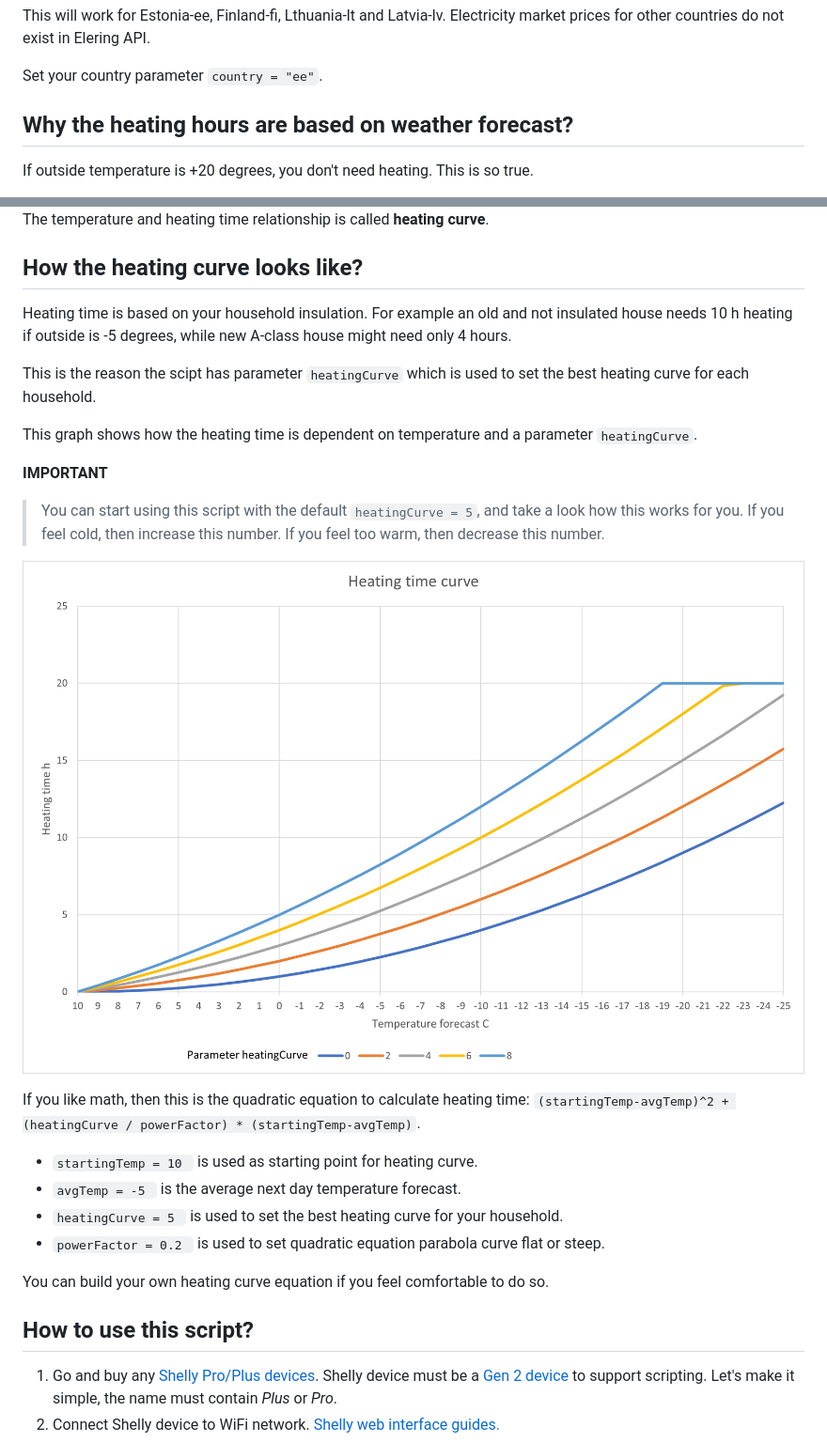
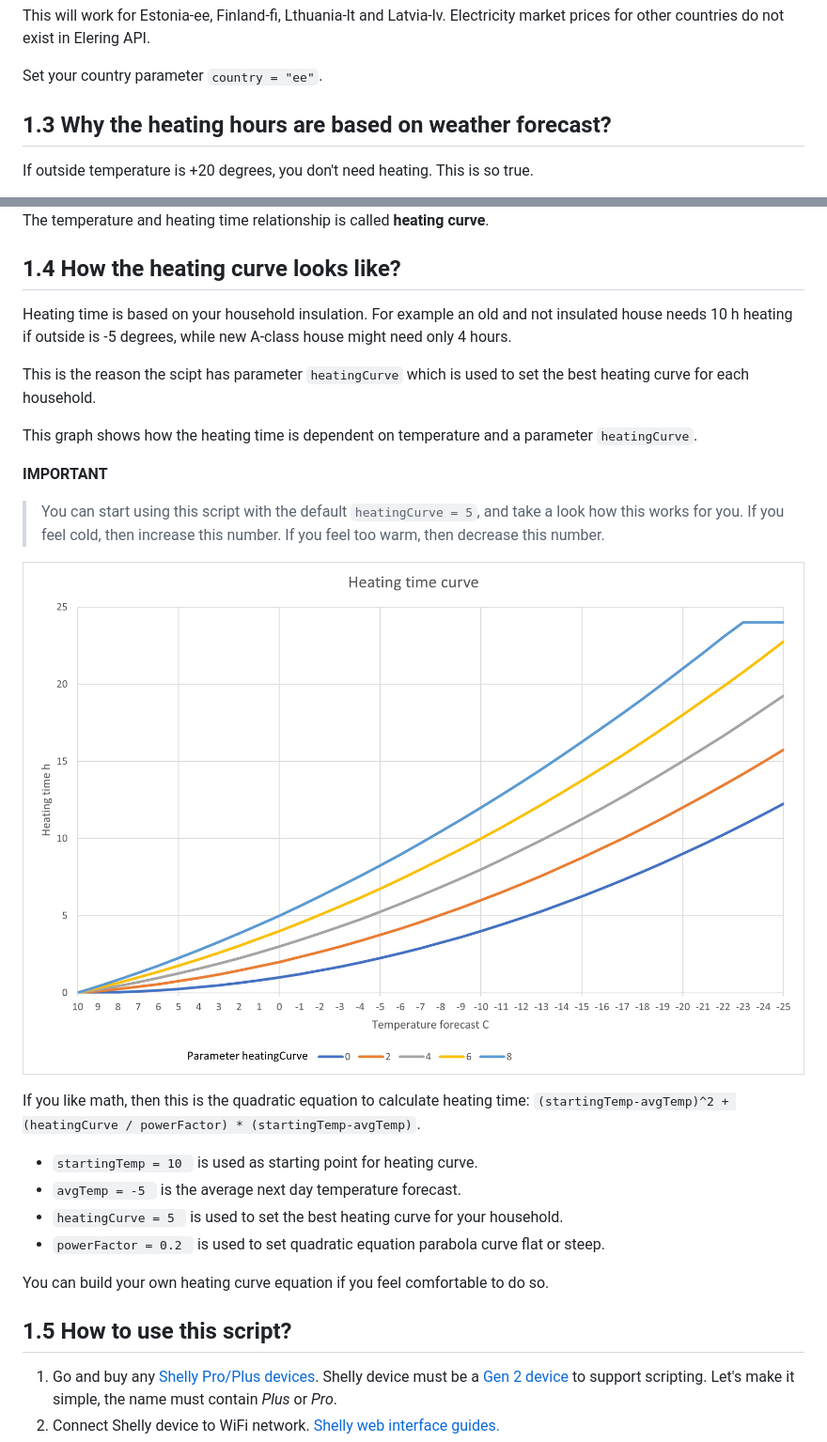
Before and after one commit to LeivoSepp/Smart-heating-management-with-Shelly, a Markdown page: README.md, 2 parts joined by grey strips. Shown at 94% size. GitHub-like rendering; pictures changed too: images/HeatingCurve.jpg.

```diff
--- a/README.md
+++ b/README.md
@@ -34,7 +55,7 @@ Electricity market prices for other countries do not exist in Elering API.
 
 Set your country parameter ``country = "ee"``.
 
-## Why the heating hours are based on weather forecast?
+## 1.3 Why the heating hours are based on weather forecast?
 
 If outside temperature is +20 degrees, you don't need heating. This is so true.
 
@@ -62,7 +83,7 @@ If you are not satisfied with the Shelly identified location then put a pin into
 
 The temperature and heating time relationship is called **heating curve**.
 
-## How the heating curve looks like?
+## 1.4 How the heating curve looks like?
 
 Heating time is based on your household insulation. For example an old and not insulated house needs 10 h heating if outside is -5 degrees, while new A-class house might need only 4 hours.
 
@@ -85,7 +106,7 @@ If you like math, then this is the quadratic equation to calculate heating time:
 
 You can build your own heating curve equation if you feel comfortable to do so.
 
-## How to use this script?
+## 1.5 How to use this script?
 
 1. Go and buy any [Shelly Pro/Plus devices](https://www.shelly.cloud/en-ee/products/). Shelly device must be a [Gen 2 device](https://shelly-api-docs.shelly.cloud/gen2/) to support scripting. Let's make it simple, the name must contain *Plus* or *Pro*.
 2. Connect Shelly device to WiFi network. [Shelly web interface guides.](https://kb.shelly.cloud/knowledge-base/web-interface-guides)
```
Also changed, not shown: other parts of README.md (+75 -24 lines), images/HeatingWindow.jpg (added), images/smartheating.jpg (added), 2 other files.
